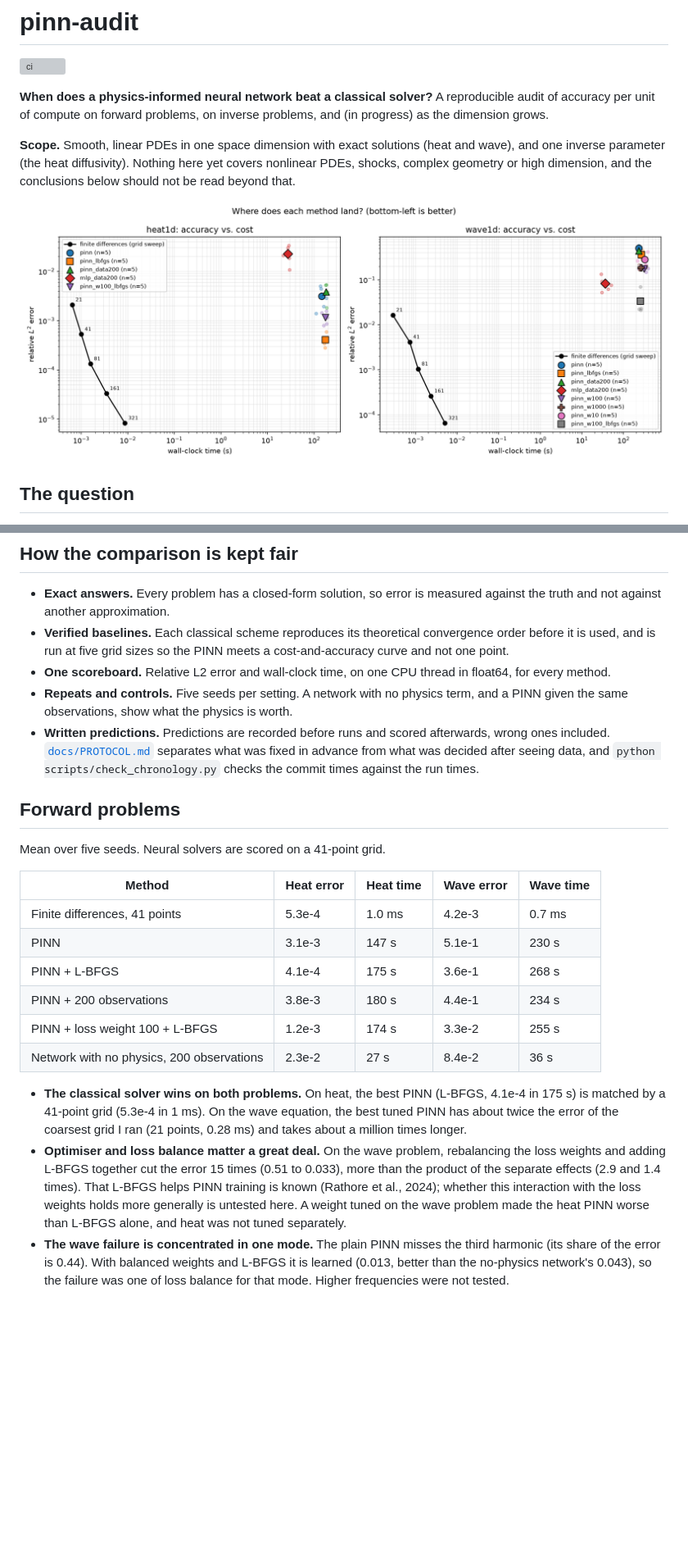
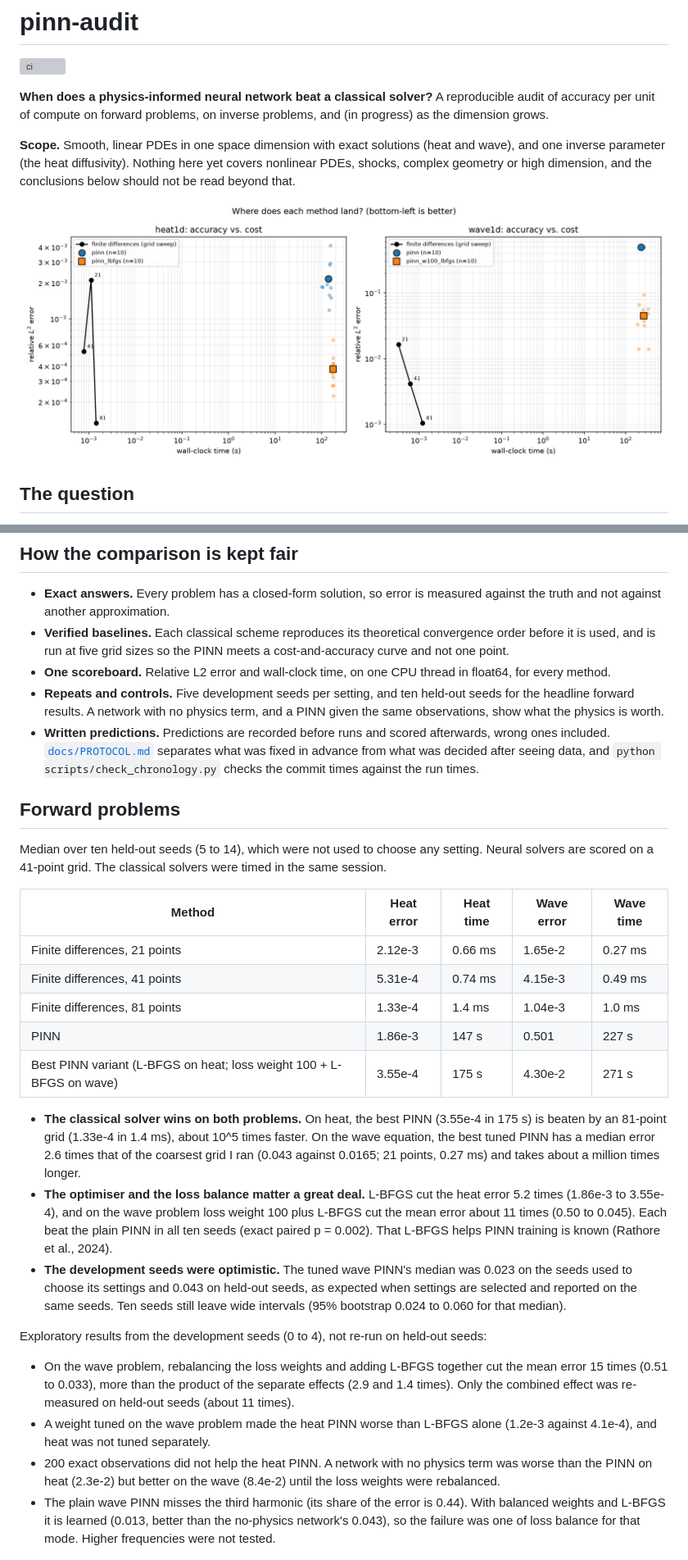
Before and after one commit to ridoy1211/pinn-audit, a Markdown page: README.md, 2 parts joined by grey strips. Shown: that part at 82% size. Rendered like a GitHub page; pictures changed too: figures/accuracy_vs_time_heldout.png (added); blank space fills up the shorter version; grey boxes are pictures that could not be loaded.

Commit message:
Report the held-out confirmation: all predictions held, development estimate was optimistic

```diff
--- a/README.md
+++ b/README.md
@@ -11,7 +11,7 @@ wave), and one inverse parameter (the heat diffusivity). Nothing here yet covers
 nonlinear PDEs, shocks, complex geometry or high dimension, and the conclusions below
 should not be read beyond that.
 
-![Accuracy against cost for classical and neural solvers](figures/accuracy_vs_time.png)
+![Accuracy against cost on held-out seeds](figures/accuracy_vs_time_heldout.png)
 
 ## The question
 
@@ -43,8 +43,9 @@ the runs and scored afterwards.
   cost-and-accuracy curve and not one point.
 - **One scoreboard.** Relative L2 error and wall-clock time, on one CPU thread in
   float64, for every method.
-- **Repeats and controls.** Five seeds per setting. A network with no physics term, and
-  a PINN given the same observations, show what the physics is worth.
+- **Repeats and controls.** Five development seeds per setting, and ten held-out seeds for
+  the headline forward results. A network with no physics term, and a PINN given the same
+  observations, show what the physics is worth.
 - **Written predictions.** Predictions are recorded before runs and scored afterwards,
   wrong ones included. [`docs/PROTOCOL.md`](docs/PROTOCOL.md) separates what was fixed
   in advance from what was decided after seeing data, and
@@ -52,32 +53,45 @@ the runs and scored afterwards.
 
 ## Forward problems
 
-Mean over five seeds. Neural solvers are scored on a 41-point grid.
+Median over ten held-out seeds (5 to 14), which were not used to choose any setting.
+Neural solvers are scored on a 41-point grid. The classical solvers were timed in the same
+session.
 
 | Method | Heat error | Heat time | Wave error | Wave time |
 |---|---|---|---|---|
-| Finite differences, 41 points | 5.3e-4 | 1.0 ms | 4.2e-3 | 0.7 ms |
-| PINN | 3.1e-3 | 147 s | 5.1e-1 | 230 s |
-| PINN + L-BFGS | 4.1e-4 | 175 s | 3.6e-1 | 268 s |
-| PINN + 200 observations | 3.8e-3 | 180 s | 4.4e-1 | 234 s |
-| PINN + loss weight 100 + L-BFGS | 1.2e-3 | 174 s | 3.3e-2 | 255 s |
-| Network with no physics, 200 observations | 2.3e-2 | 27 s | 8.4e-2 | 36 s |
+| Finite differences, 21 points | 2.12e-3 | 0.66 ms | 1.65e-2 | 0.27 ms |
+| Finite differences, 41 points | 5.31e-4 | 0.74 ms | 4.15e-3 | 0.49 ms |
+| Finite differences, 81 points | 1.33e-4 | 1.4 ms | 1.04e-3 | 1.0 ms |
+| PINN | 1.86e-3 | 147 s | 0.501 | 227 s |
+| Best PINN variant (L-BFGS on heat; loss weight 100 + L-BFGS on wave) | 3.55e-4 | 175 s | 4.30e-2 | 271 s |
 
-- **The classical solver wins on both problems.** On heat, the best PINN (L-BFGS, 4.1e-4
-  in 175 s) is matched by a 41-point grid (5.3e-4 in 1 ms). On the wave equation, the
-  best tuned PINN has about twice the error of the coarsest grid I ran (21 points,
-  0.28 ms) and takes about a million times longer.
-- **Optimiser and loss balance matter a great deal.** On the wave problem,
-  rebalancing the loss weights and adding L-BFGS together cut the error 15 times
-  (0.51 to 0.033), more than the product of the separate effects (2.9 and 1.4 times).
-  That L-BFGS helps PINN training is known (Rathore et al., 2024); whether this
-  interaction with the loss weights holds more generally is untested here. A weight
-  tuned on the wave problem made the heat PINN worse than L-BFGS alone, and heat was
-  not tuned separately.
-- **The wave failure is concentrated in one mode.** The plain PINN misses the third
-  harmonic (its share of the error is 0.44). With balanced weights and L-BFGS it is
-  learned (0.013, better than the no-physics network's 0.043), so the failure was one
-  of loss balance for that mode. Higher frequencies were not tested.
+- **The classical solver wins on both problems.** On heat, the best PINN (3.55e-4 in 175 s)
+  is beaten by an 81-point grid (1.33e-4 in 1.4 ms), about 10^5 times faster. On the wave
+  equation, the best tuned PINN has a median error 2.6 times that of the coarsest grid I ran
+  (0.043 against 0.0165; 21 points, 0.27 ms) and takes about a million times longer.
+- **The optimiser and the loss balance matter a great deal.** L-BFGS cut the heat error 5.2
+  times (1.86e-3 to 3.55e-4), and on the wave problem loss weight 100 plus L-BFGS cut the
+  mean error about 11 times (0.50 to 0.045). Each beat the plain PINN in all ten seeds
+  (exact paired p = 0.002). That L-BFGS helps PINN training is known (Rathore et al., 2024).
+- **The development seeds were optimistic.** The tuned wave PINN's median was 0.023 on the
+  seeds used to choose its settings and 0.043 on held-out seeds, as expected when settings are
+  selected and reported on the same seeds. Ten seeds still leave wide intervals (95% bootstrap
+  0.024 to 0.060 for that median).
+
+Exploratory results from the development seeds (0 to 4), not re-run on held-out seeds:
+
+- On the wave problem, rebalancing the loss weights and adding L-BFGS together cut the mean
+  error 15 times (0.51 to 0.033), more than the product of the separate effects (2.9 and 1.4
+  times). Only the combined effect was re-measured on held-out seeds (about 11 times).
+- A weight tuned on the wave problem made the heat PINN worse than L-BFGS alone (1.2e-3
+  against 4.1e-4), and heat was not tuned separately.
+- 200 exact observations did not help the heat PINN. A network with no physics term was
+  worse than the PINN on heat (2.3e-2) but better on the wave (8.4e-2) until the loss
+  weights were rebalanced.
+- The plain wave PINN misses the third harmonic (its share of the error is 0.44). With
+  balanced weights and L-BFGS it is learned (0.013, better than the no-physics network's
+  0.043), so the failure was one of loss balance for that mode. Higher frequencies were not
+  tested.
 
 ![Which Fourier modes carry the error on the wave problem](figures/wave_modes_weights.png)
 
```
Also changed, not shown: other parts of README.md (+10 -10 lines), docs/PROTOCOL.md (+8 -5 lines), 2 other files.
